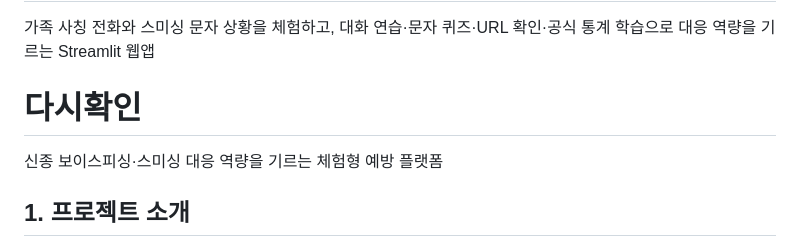
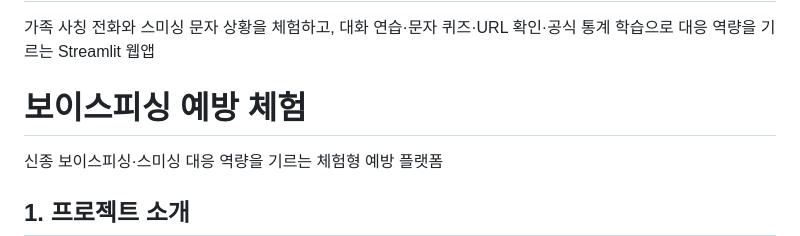
Before and after one commit to joowonlee1/dasi-check-project, a Markdown page: README.md, the part around the change. Rendered like a GitHub page.

Commit message:
Change project title to '보이스피싱 예방 체험'
Updated project title and description in README.

```diff
--- a/README.md
+++ b/README.md
@@ -1,6 +1,6 @@
 # dasi-check-project
 가족 사칭 전화와 스미싱 문자 상황을 체험하고, 대화 연습·문자 퀴즈·URL 확인·공식 통계 학습으로 대응 역량을 기르는 Streamlit 웹앱
-# 다시확인
+# 보이스피싱 예방 체험
 
 신종 보이스피싱·스미싱 대응 역량을 기르는 체험형 예방 플랫폼
 
```
